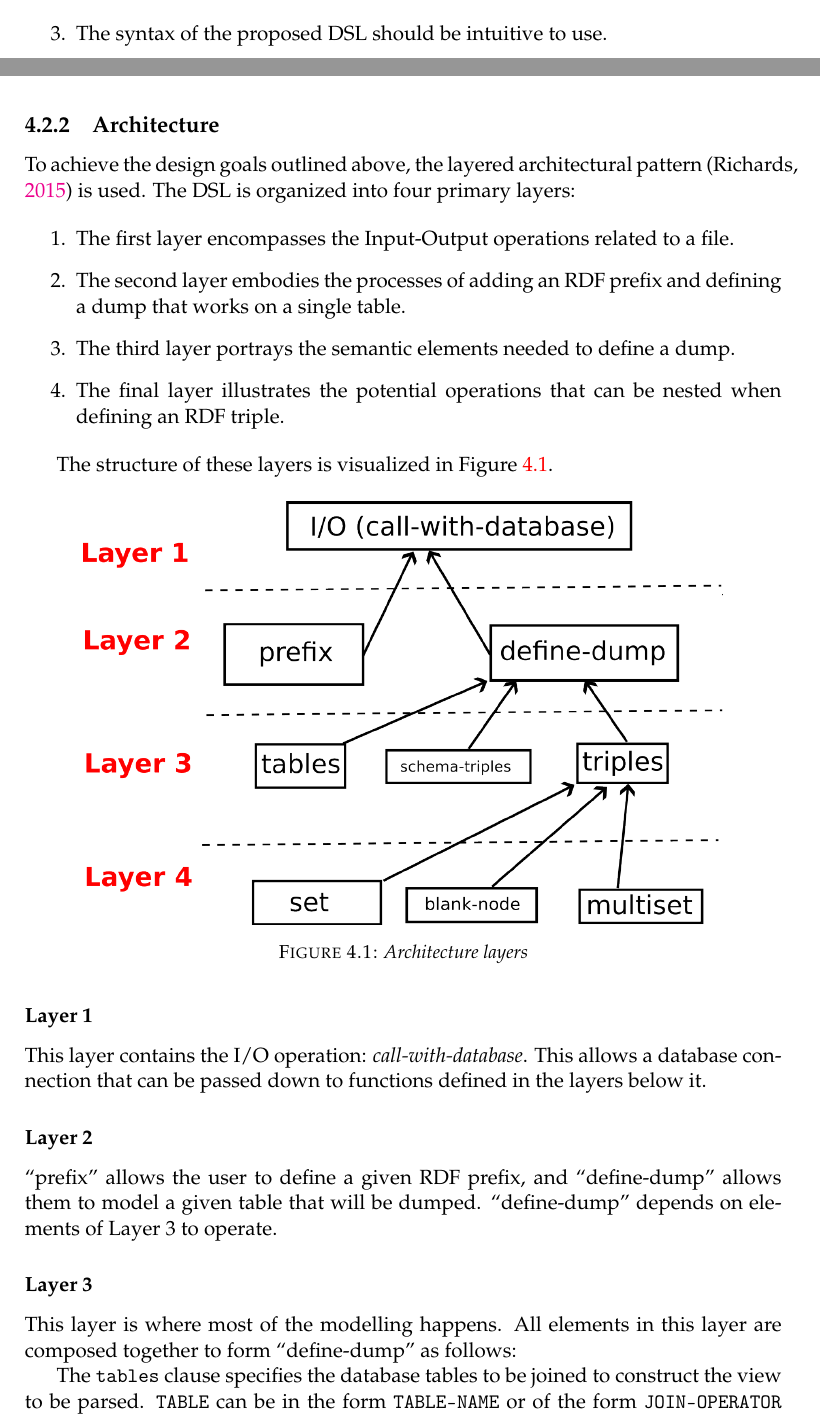
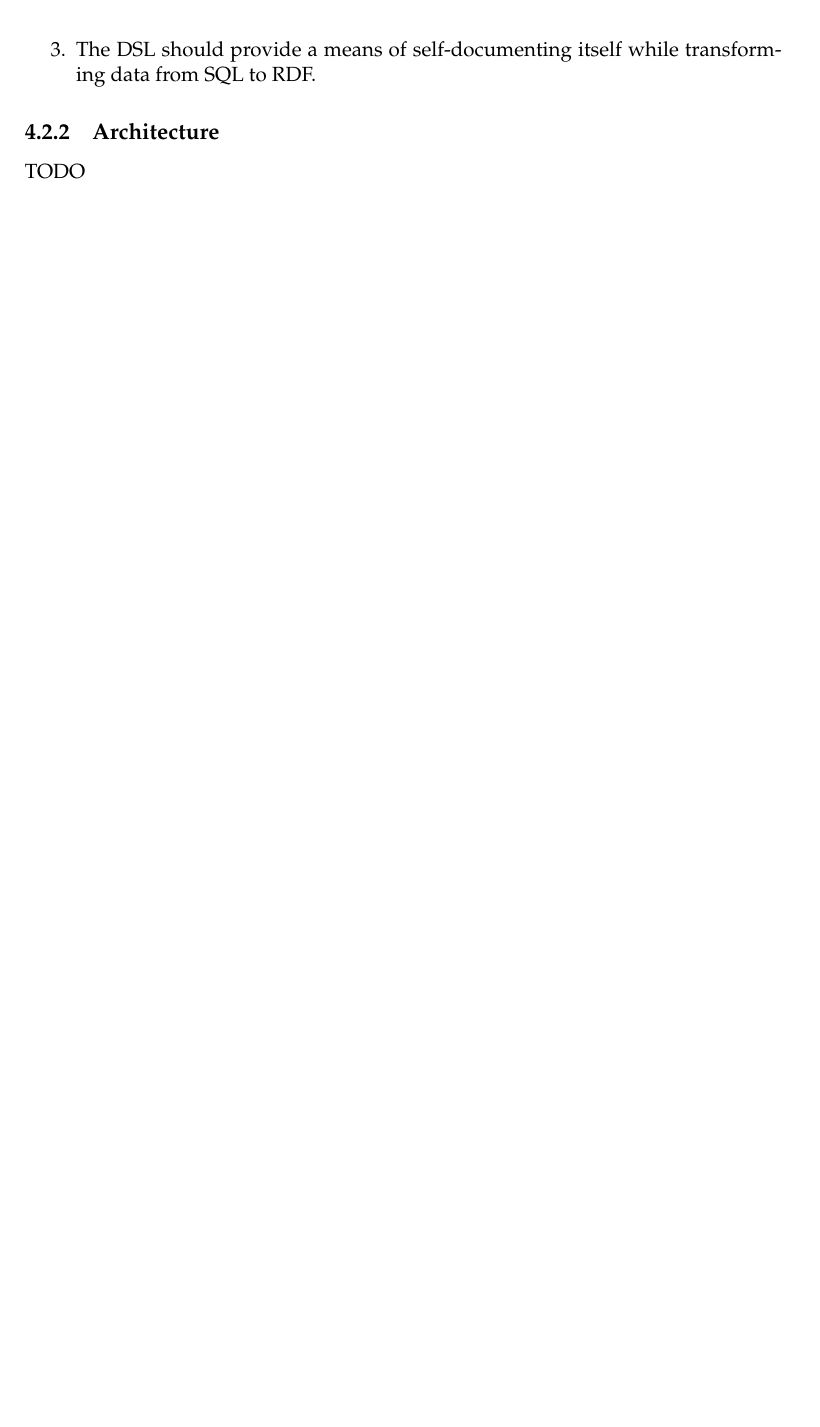
Before and after one commit to BonfaceKilz/dissertation, a LaTeX thesis (dissertation/main.tex, which reads dissertation/sections/system-design-and-architecture.tex): two parts of pages 18 and 19 of 23 before the commit and part of page 18 of 21 after it, the two joined at a grey line, cut at the place of the change, the shorter picture padded with empty space. Compiled offline with pdfLaTeX.

Commit message:
Update system design and architecture
Signed-off-by: Munyoki Kilyungi <me@bonfacemunyoki.com>

```diff
--- a/dissertation/sections/system-design-and-architecture.tex
+++ b/dissertation/sections/system-design-and-architecture.tex
@@ -20,40 +20,42 @@ In lieu of the aforementioned advantages of a DSL, the system architecture shoul
 \begin{enumerate}
 \item The architecture must be \textit{database agnostic.}  Given that users will be employing this DSL with their unique databases, it is essential for the DSL to be flexible enough to support constructs that allows them to work with their unique database.
 \item The architecture should empower users to model, in the context of some defined ontology, the mapping of the results derived from their SQL queries into RDF.
-\item The syntax of the proposed DSL should be intuitive to use.
+\item The DSL should provide a means of self-documenting itself while transforming data from SQL to RDF.
 \end{enumerate}
 
+\subsection{Architecture}
+TODO
+%% To achieve the design goals outlined above, the layered architectural pattern \citep{richards2015software} is used.  The DSL is organized into four primary layers:
 
-\subsection{Architecture}
+%% \begin{enumerate}
+%% \item The first layer encompasses the Input-Output operations related to a file.
+%% \item The second layer embodies the processes of adding an RDF prefix and defining a dump that works on a single table.
+%% \item The third layer portrays the semantic elements needed to define a dump.
+%% \item The final layer illustrates the potential operations that can be nested when defining an RDF triple.
+%% \end{enumerate}
 
-To achieve the design goals outlined above, the layered architectural pattern \citep{richards2015software} is used.  The DSL is organized into four primary layers:
+%% The structure of these layers is visualized in Figure \ref{fig:layered-arch}.
 
-\begin{enumerate}
-\item The first layer encompasses the Input-Output operations related to a file.
-\item The second layer embodies the processes of adding an RDF prefix and defining a dump that works on a single table.
-\item The third layer portrays the semantic elements needed to define a dump.
-\item The final layer illustrates the potential operations that can be nested when defining an RDF triple.
-\end{enumerate}
+%% \begin{figure}[H]
+%%   \centering
+%%   \includegraphics[width=12cm]{archLayers}
+%%   \caption{\textit{Architecture layers}}
+%%   \label{fig:layered-arch}
+%%   \centering
+%% \end{figure}
 
-The structure of these layers is visualized in Figure \ref{fig:layered-arch}.
+%% \subsubsection{Layer 1}
 
-\begin{figure}[H]
-  \centering
-  \includegraphics[width=12cm]{archLayers}
-  \caption{\textit{Architecture layers}}
-  \label{fig:layered-arch}
-  \centering
-\end{figure}
+%% This layer contains the I/O operation: \textit{call-with-database}.  This allows a database connection that can be passed down to functions defined in the layers below it.
 
-\subsubsection{Layer 1}
+%% \subsubsection{Layer 2}
 
-This layer contains the I/O operation: \textit{call-with-database}.  This allows a database connection that can be passed down to functions defined in the layers below it.
+%% ``prefix'' allows the user to define a given RDF prefix, and ``define-dump'' allows them to model a given table that will be dumped.  ``define-dump'' depends on elements of Layer 3 to operate.
 
-\subsubsection{Layer 2}
+%% \subsubsection{Layer 3}
+%% This layer is where most of the modelling happens.  All elements in this layer are composed together to form ``define-dump'' as follows:
 
-``prefix'' allows the user to define a given RDF prefix, and ``define-dump'' allows them to model a given table that will be dumped.  ``define-dump'' depends on elements of Layer 3 to operate.
+%% The \texttt{tables} clause specifies the database tables to be joined to construct the view to be parsed.  \texttt{TABLE} can be in the form \texttt{TABLE-NAME} or of the form \texttt{JOIN-OPERATOR TABLE-NAME RAW-CONDITION}.  \texttt{TABLE-NAME} is the name of the target table.  The \texttt{JOIN-OPERATOR} can be either a join, left-join or an inner-join.  \texttt{RAW-CONDITION} is the join condition as a raw string, for example \texttt{``USING (SpeciesId)''}.  \texttt{RAW-FORMS} are expressions that should evaluate to strings which will be appended to the SQL query during macro-expansion.
 
-\subsubsection{Layer 3}
-This layer is where most of the modelling happens.  All elements in this layer are composed together to form ``define-dump'' as follows:
+%% The \texttt{schema-triples} clause identifies the list of triples written once when the dump begins.
 
-The \texttt{tables} clause specifies the database tables to be joined to construct the view to be parsed.  \texttt{TABLE} can be in the form \texttt{TABLE-NAME} or of the form \texttt{JOIN-OPERATOR TABLE-NAME RAW-CONDITION}.  \texttt{TABLE-NAME} is the name of the target table.  The \texttt{JOIN-OPERATOR} can be either a join, left-join or an inner-join.  \texttt{RAW-CONDITION} is the join condition as a raw string, for example \texttt{``USING (SpeciesId)''}.  \texttt{RAW-FORMS} are expressions that should evaluate to strings which will be appended to the SQL query during macro-expansion.
```
Also changed, not shown: dissertation/sections/system-design-and-architecture.tex (33 more changed lines).
